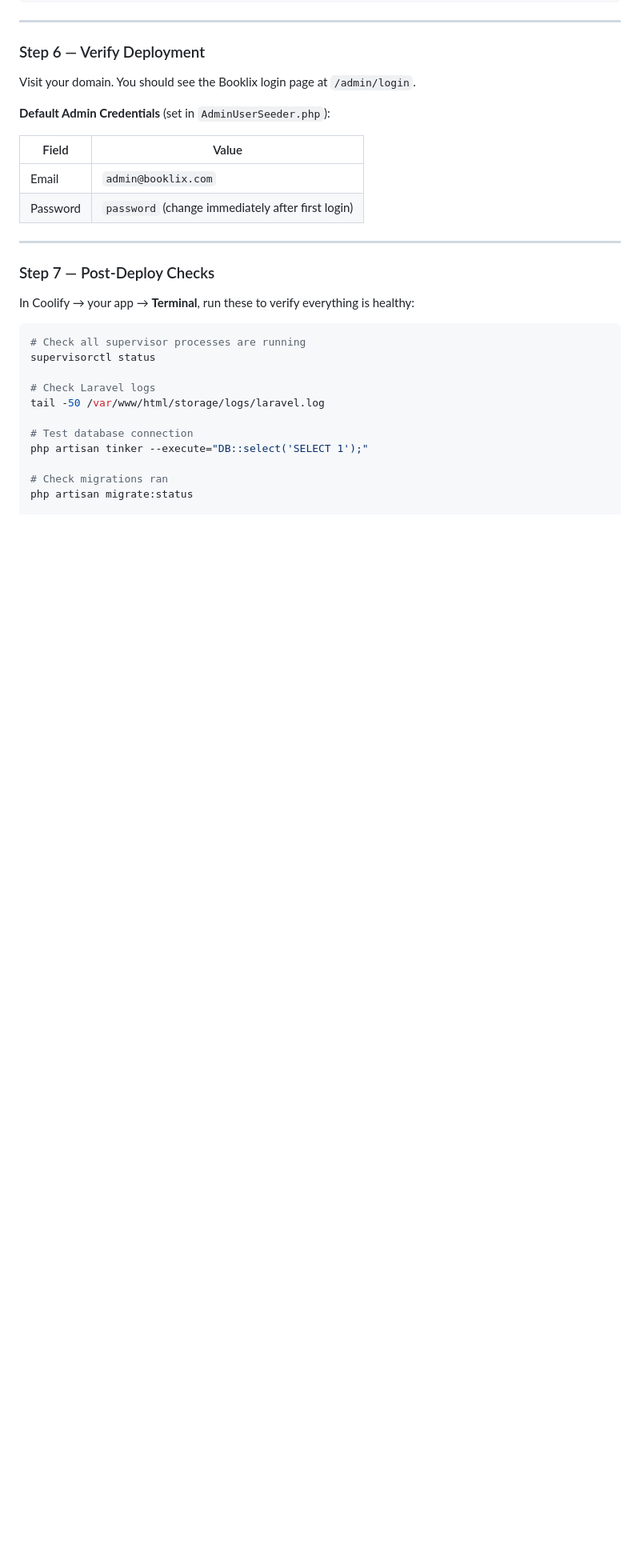
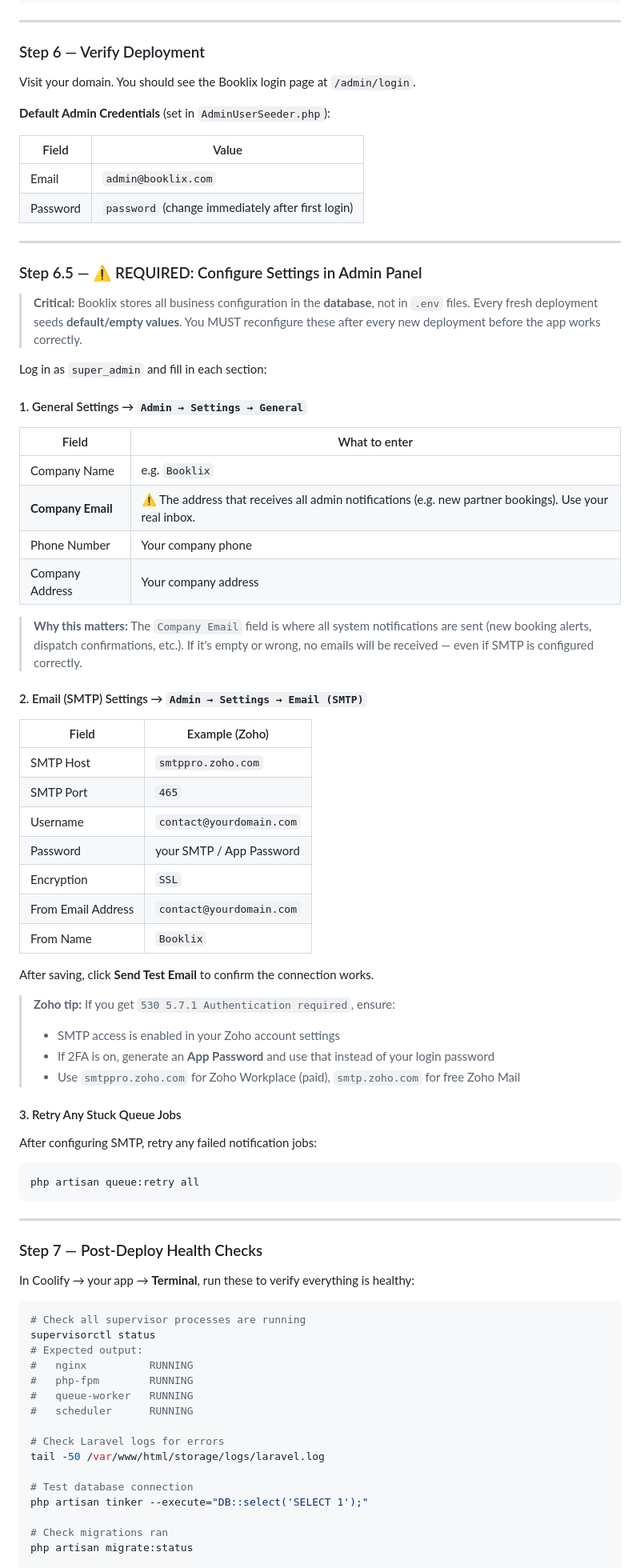
Before and after one commit to 9-shen/adventure-balloon, a Markdown page: README.md, the part around one of its changes. Shown at 80% size. Drawn GitHub-style; blank space fills up the shorter version.

````diff
--- a/README.md
+++ b/README.md
@@ -190,15 +187,65 @@ Visit your domain. You should see the Booklix login page at `/admin/login`.
 
 ---
 
-### Step 7 — Post-Deploy Checks
+### Step 6.5 — ⚠️ REQUIRED: Configure Settings in Admin Panel
+
+> **Critical:** Booklix stores all business configuration in the **database**, not in `.env` files. Every fresh deployment seeds **default/empty values**. You MUST reconfigure these after every new deployment before the app works correctly.
+
+Log in as `super_admin` and fill in each section:
+
+#### 1. General Settings → `Admin → Settings → General`
+
+| Field | What to enter |
+|---|---|
+| Company Name | e.g. `Booklix` |
+| **Company Email** | ⚠️ The address that receives all admin notifications (e.g. new partner bookings). Use your real inbox. |
+| Phone Number | Your company phone |
+| Company Address | Your company address |
+
+> **Why this matters:** The `Company Email` field is where all system notifications are sent (new booking alerts, dispatch confirmations, etc.). If it's empty or wrong, no emails will be received — even if SMTP is configured correctly.
+
+#### 2. Email (SMTP) Settings → `Admin → Settings → Email (SMTP)`
+
+| Field | Example (Zoho) |
+|---|---|
+| SMTP Host | `smtppro.zoho.com` |
+| SMTP Port | `465` |
+| Username | `contact@yourdomain.com` |
+| Password | your SMTP / App Password |
+| Encryption | `SSL` |
+| From Email Address | `contact@yourdomain.com` |
+| From Name | `Booklix` |
+
+After saving, click **Send Test Email** to confirm the connection works.
+
+> **Zoho tip:** If you get `530 5.7.1 Authentication required`, ensure:
+> - SMTP access is enabled in your Zoho account settings
+> - If 2FA is on, generate an **App Password** and use that instead of your login password
+> - Use `smtppro.zoho.com` for Zoho Workplace (paid), `smtp.zoho.com` for free Zoho Mail
+
+#### 3. Retry Any Stuck Queue Jobs
+
+After configuring SMTP, retry any failed notification jobs:
+```bash
+php artisan queue:retry all
+```
+
+---
+
+### Step 7 — Post-Deploy Health Checks
 
 In Coolify → your app → **Terminal**, run these to verify everything is healthy:
 
 ```bash
 # Check all supervisor processes are running
 supervisorctl status
+# Expected output:
+#   nginx          RUNNING
+#   php-fpm        RUNNING
+#   queue-worker   RUNNING
+#   scheduler      RUNNING
 
-# Check Laravel logs
+# Check Laravel logs for errors
 tail -50 /var/www/html/storage/logs/laravel.log
 
 # Test database connection
````
Also changed, not shown: other parts of README.md (+70 -18 lines).
